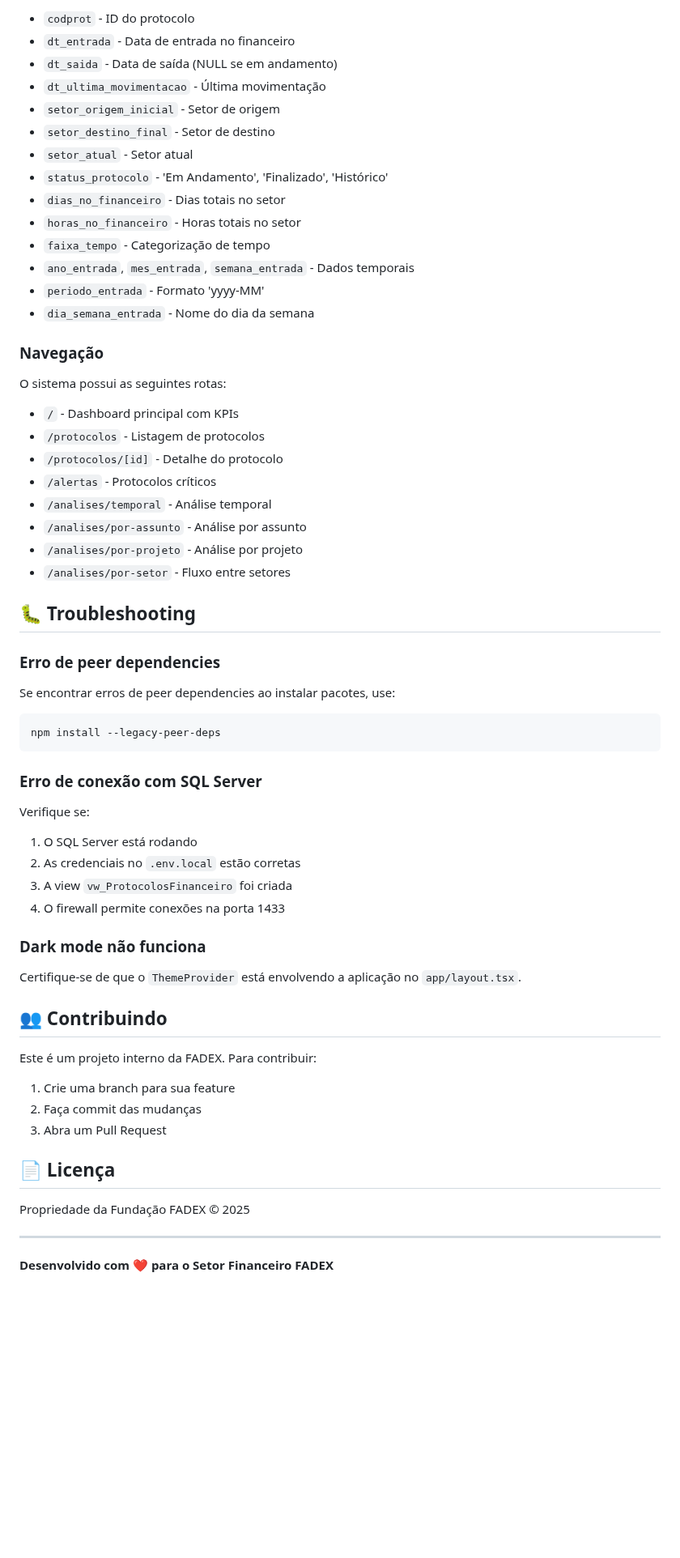
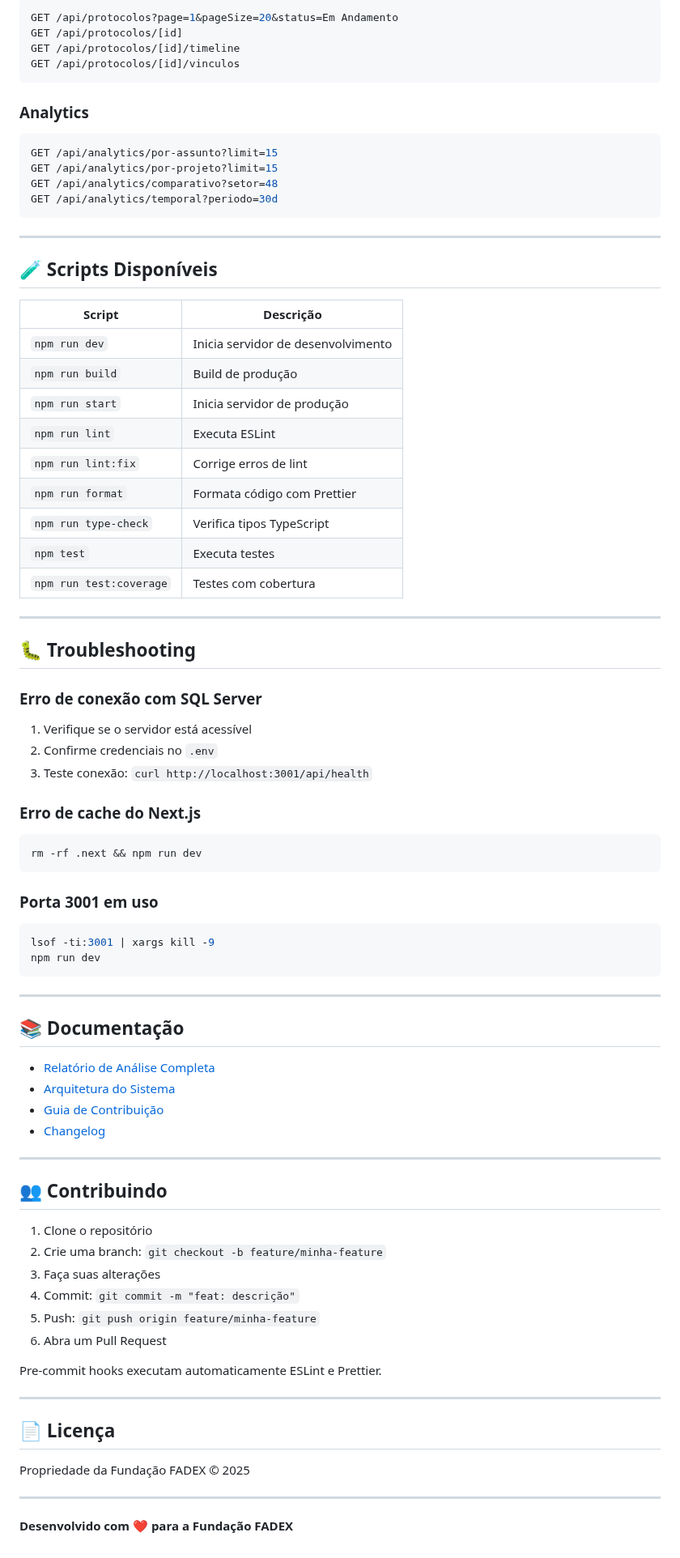
Before and after one commit to vini-haa/acomp_proto_fadex, a Markdown page: README.md, the part around one of its changes. Shown at 81% size. Drawn GitHub-style; blank space fills up the shorter version.

````diff
--- a/README.md
+++ b/README.md
@@ -203,62 +233,82 @@ A view `vw_ProtocolosFinanceiro` fornece os seguintes campos:
 
-- `codprot` - ID do protocolo
-- `dt_entrada` - Data de entrada no financeiro
-- `dt_saida` - Data de saída (NULL se em andamento)
-- `dt_ultima_movimentacao` - Última movimentação
-- `setor_origem_inicial` - Setor de origem
-- `setor_destino_final` - Setor de destino
-- `setor_atual` - Setor atual
-- `status_protocolo` - 'Em Andamento', 'Finalizado', 'Histórico'
-- `dias_no_financeiro` - Dias totais no setor
-- `horas_no_financeiro` - Horas totais no setor
-- `faixa_tempo` - Categorização de tempo
-- `ano_entrada`, `mes_entrada`, `semana_entrada` - Dados temporais
-- `periodo_entrada` - Formato 'yyyy-MM'
-- `dia_semana_entrada` - Nome do dia da semana
+```bash
+GET /api/protocolos?page=1&pageSize=20&status=Em Andamento
+GET /api/protocolos/[id]
+GET /api/protocolos/[id]/timeline
+GET /api/protocolos/[id]/vinculos
+```
 
-### Navegação
+### Analytics
 
-O sistema possui as seguintes rotas:
+```bash
+GET /api/analytics/por-assunto?limit=15
+GET /api/analytics/por-projeto?limit=15
+GET /api/analytics/comparativo?setor=48
+GET /api/analytics/temporal?periodo=30d
+```
 
-- `/` - Dashboard principal com KPIs
-- `/protocolos` - Listagem de protocolos
-- `/protocolos/[id]` - Detalhe do protocolo
-- `/alertas` - Protocolos críticos
-- `/analises/temporal` - Análise temporal
-- `/analises/por-assunto` - Análise por assunto
-- `/analises/por-projeto` - Análise por projeto
-- `/analises/por-setor` - Fluxo entre setores
+---
+
+## 🧪 Scripts Disponíveis
+
+| Script                  | Descrição                          |
+| ----------------------- | ---------------------------------- |
+| `npm run dev`           | Inicia servidor de desenvolvimento |
+| `npm run build`         | Build de produção                  |
+| `npm run start`         | Inicia servidor de produção        |
+| `npm run lint`          | Executa ESLint                     |
+| `npm run lint:fix`      | Corrige erros de lint              |
+| `npm run format`        | Formata código com Prettier        |
+| `npm run type-check`    | Verifica tipos TypeScript          |
+| `npm test`              | Executa testes                     |
+| `npm run test:coverage` | Testes com cobertura               |
+
+---
 
 ## 🐛 Troubleshooting
 
-### Erro de peer dependencies
+### Erro de conexão com SQL Server
 
-Se encontrar erros de peer dependencies ao instalar pacotes, use:
+1. Verifique se o servidor está acessível
+2. Confirme credenciais no `.env`
+3. Teste conexão: `curl http://localhost:3001/api/health`
+
+### Erro de cache do Next.js
 
 ```bash
-npm install --legacy-peer-deps
+rm -rf .next && npm run dev
 ```
 
-### Erro de conexão com SQL Server
+### Porta 3001 em uso
 
-Verifique se:
+```bash
+lsof -ti:3001 | xargs kill -9
+npm run dev
+```
 
-1. O SQL Server está rodando
-2. As credenciais no `.env.local` estão corretas
-3. A view `vw_ProtocolosFinanceiro` foi criada
-4. O firewall permite conexões na porta 1433
+---
 
-### Dark mode não funciona
+## 📚 Documentação
 
-Certifique-se de que o `ThemeProvider` está envolvendo a aplicação no `app/layout.tsx`.
+- [Relatório de Análise Completa](docs/RELATORIO_ANALISE_COMPLETA.md)
+- [Arquitetura do Sistema](ARCHITECTURE.md)
+- [Guia de Contribuição](CONTRIBUTING.md)
+- [Changelog](docs/changelog/)
+
+---
 
 ## 👥 Contribuindo
 
-Este é um projeto interno da FADEX. Para contribuir:
+1. Clone o repositório
+2. Crie uma branch: `git checkout -b feature/minha-feature`
+3. Faça suas alterações
+4. Commit: `git commit -m "feat: descrição"`
+5. Push: `git push origin feature/minha-feature`
+6. Abra um Pull Request
 
-1. Crie uma branch para sua feature
-2. Faça commit das mudanças
-3. Abra um Pull Request
+Pre-commit hooks executam automaticamente ESLint e Prettier.
+
+---
 
 ## 📄 Licença
 
@@ -266,4 +316,4 @@ Propriedade da Fundação FADEX © 2025
 
 ---
 
-**Desenvolvido com** ❤️ **para o Setor Financeiro FADEX**
+**Desenvolvido com** ❤️ **para a Fundação FADEX**
````
Also changed, not shown: other parts of README.md (+164 -134 lines).
